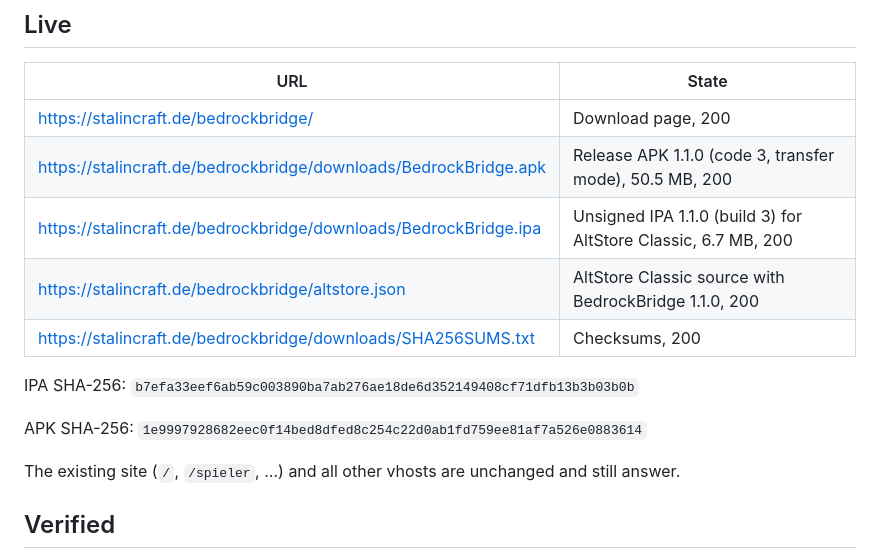
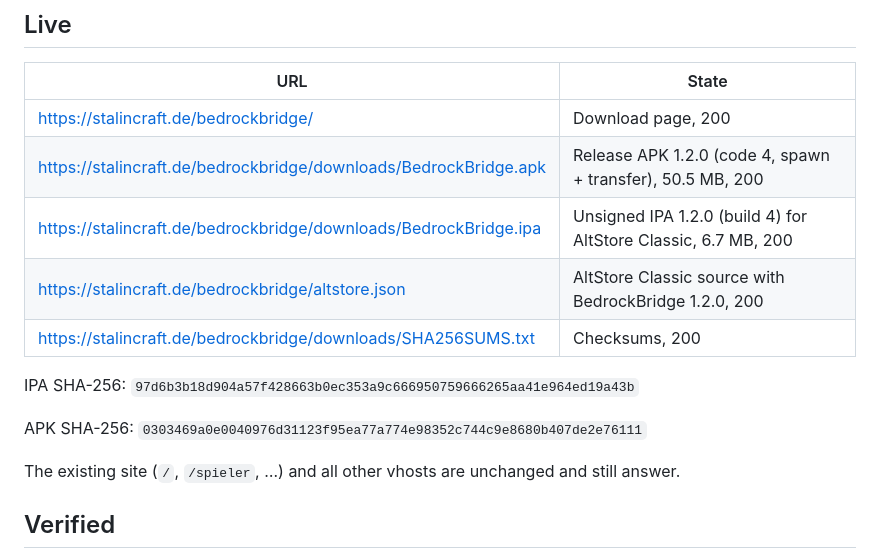
Before and after one commit to adriangradt/bconnect, a Markdown page: STATUS.md, the part around the change. GitHub-like rendering.

Commit message:
Status: 1.2.0 released on Android and iOS
Co-Authored-By: Claude Opus 5.5 <noreply@anthropic.com>

```diff
--- a/STATUS.md
+++ b/STATUS.md
@@ -5,14 +5,14 @@
 | URL | State |
 |-----|-------|
 | https://stalincraft.de/bedrockbridge/ | Download page, 200 |
-| https://stalincraft.de/bedrockbridge/downloads/BedrockBridge.apk | Release APK 1.1.0 (code 3, transfer mode), 50.5 MB, 200 |
-| https://stalincraft.de/bedrockbridge/downloads/BedrockBridge.ipa | Unsigned IPA 1.1.0 (build 3) for AltStore Classic, 6.7 MB, 200 |
-| https://stalincraft.de/bedrockbridge/altstore.json | AltStore Classic source with BedrockBridge 1.1.0, 200 |
+| https://stalincraft.de/bedrockbridge/downloads/BedrockBridge.apk | Release APK 1.2.0 (code 4, spawn + transfer), 50.5 MB, 200 |
+| https://stalincraft.de/bedrockbridge/downloads/BedrockBridge.ipa | Unsigned IPA 1.2.0 (build 4) for AltStore Classic, 6.7 MB, 200 |
+| https://stalincraft.de/bedrockbridge/altstore.json | AltStore Classic source with BedrockBridge 1.2.0, 200 |
 | https://stalincraft.de/bedrockbridge/downloads/SHA256SUMS.txt | Checksums, 200 |
 
-IPA SHA-256: `b7efa33eef6ab59c003890ba7ab276ae18de6d352149408cf71dfb13b3b03b0b`
+IPA SHA-256: `97d6b3b18d904a57f428663b0ec353a9c666950759666265aa41e964ed19a43b`
 
-APK SHA-256: `1e9997928682eec0f14bed8dfed8c254c22d0ab1fd759ee81af7a526e0883614`
+APK SHA-256: `0303469a0e0040976d31123f95ea77a774e98352c744c9e8680b407de2e76111`
 
 The existing site (`/`, `/spieler`, …) and all other vhosts are unchanged and
 still answer.
```
